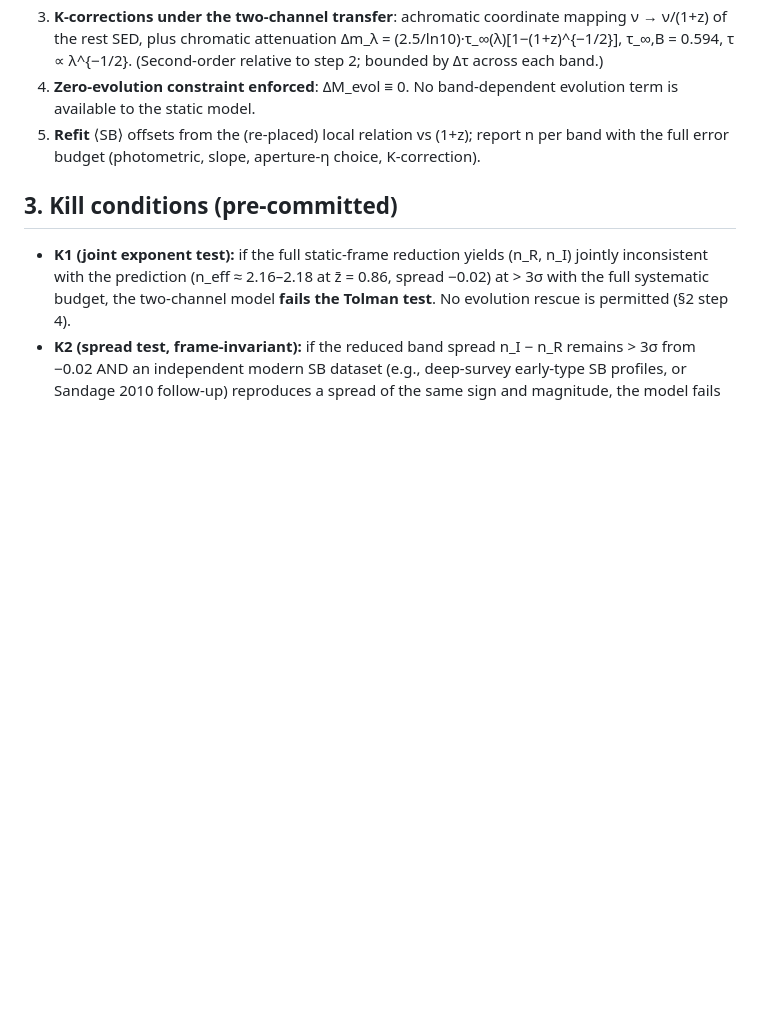
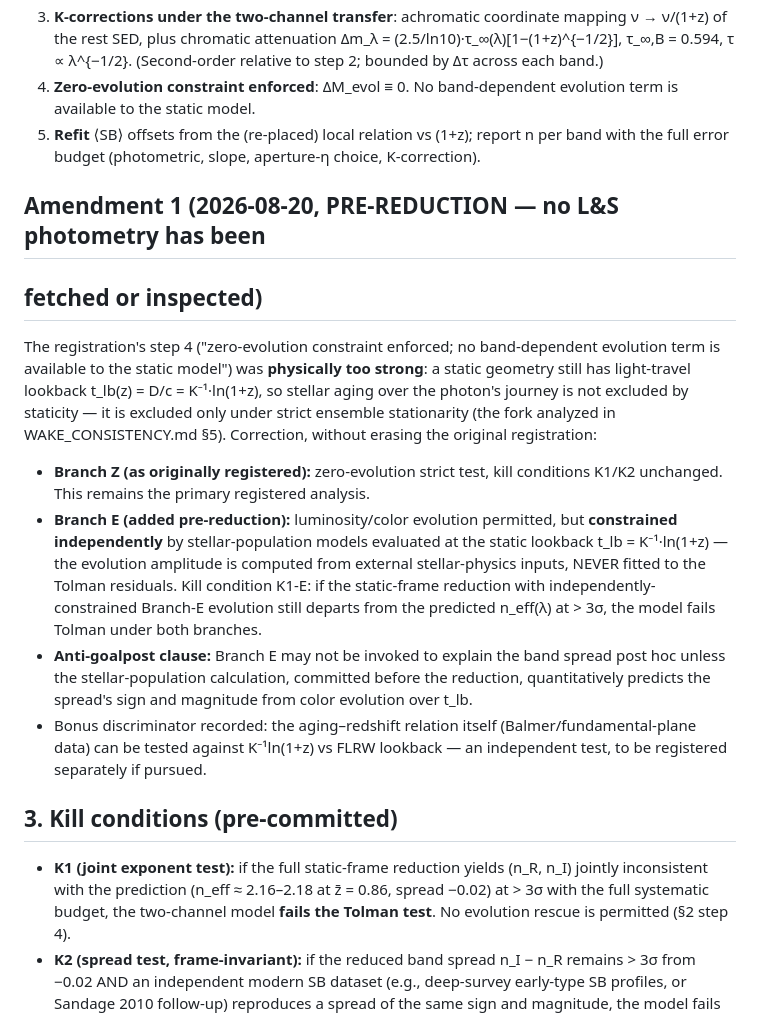
Before and after one commit to tracyphasespace/Static-Universe-DES-SN5YR, a Markdown page: draft6/prereg/tolman_static_reanalysis.md, the part around the change. Rendered like a GitHub page; blank space fills up the shorter version.

```diff
--- a/draft6/prereg/tolman_static_reanalysis.md
+++ b/draft6/prereg/tolman_static_reanalysis.md
@@ -74,6 +74,37 @@ the static frame does not). Extrapolating the measured response:
    report n per band with the full error budget (photometric, slope,
    aperture-η choice, K-correction).
 
+## Amendment 1 (2026-08-20, PRE-REDUCTION — no L&S photometry has been
+## fetched or inspected)
+
+The registration's step 4 ("zero-evolution constraint enforced; no
+band-dependent evolution term is available to the static model") was
+**physically too strong**: a static geometry still has light-travel
+lookback t_lb(z) = D/c = K⁻¹·ln(1+z), so stellar aging over the photon's
+journey is not excluded by staticity — it is excluded only under strict
+ensemble stationarity (the fork analyzed in WAKE_CONSISTENCY.md §5).
+Correction, without erasing the original registration:
+
+- **Branch Z (as originally registered):** zero-evolution strict test,
+  kill conditions K1/K2 unchanged. This remains the primary registered
+  analysis.
+- **Branch E (added pre-reduction):** luminosity/color evolution
+  permitted, but **constrained independently** by stellar-population
+  models evaluated at the static lookback t_lb = K⁻¹·ln(1+z) — the
+  evolution amplitude is computed from external stellar-physics inputs,
+  NEVER fitted to the Tolman residuals. Kill condition K1-E: if the
+  static-frame reduction with independently-constrained Branch-E
+  evolution still departs from the predicted n_eff(λ) at > 3σ, the model
+  fails Tolman under both branches.
+- **Anti-goalpost clause:** Branch E may not be invoked to explain the
+  band spread post hoc unless the stellar-population calculation,
+  committed before the reduction, quantitatively predicts the spread's
+  sign and magnitude from color evolution over t_lb.
+- Bonus discriminator recorded: the aging–redshift relation itself
+  (Balmer/fundamental-plane data) can be tested against K⁻¹ln(1+z) vs
+  FLRW lookback — an independent test, to be registered separately if
+  pursued.
+
 ## 3. Kill conditions (pre-committed)
 
 - **K1 (joint exponent test):** if the full static-frame reduction yields
```
Also changed, not shown: draft6/docs/DA_TOLMAN_DERIVATION.md (+7 -0 lines), draft6/docs/WAKE_CONSISTENCY.md (+63 -1 lines).
